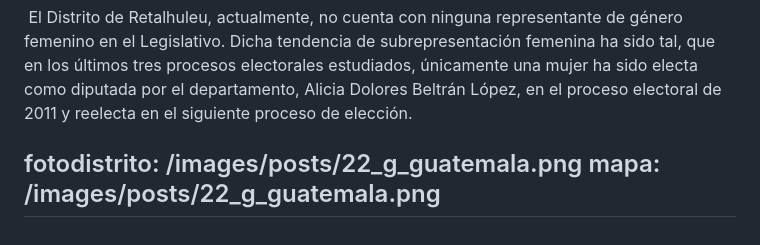
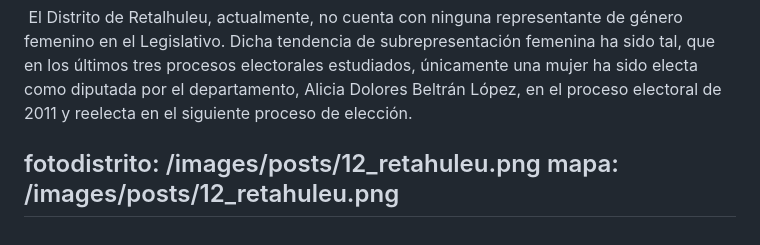
Before and after one commit to RedCiudadana/CandiDatosCMS2023, a Markdown page: src/distritos/2023-04-13-retalhuleu.md, the part around the change. Rendered like a GitHub page.

Commit message:
Update Distritos “2023-04-13-retalhuleu”

```diff
--- a/src/distritos/2023-04-13-retalhuleu.md
+++ b/src/distritos/2023-04-13-retalhuleu.md
@@ -116,6 +116,6 @@ participacionmujeres: >-
 
 
   <!--EndFragment-->
-fotodistrito: /images/posts/22_g_guatemala.png
-mapa: /images/posts/22_g_guatemala.png
+fotodistrito: /images/posts/12_retahuleu.png
+mapa: /images/posts/12_retahuleu.png
 ---
```
